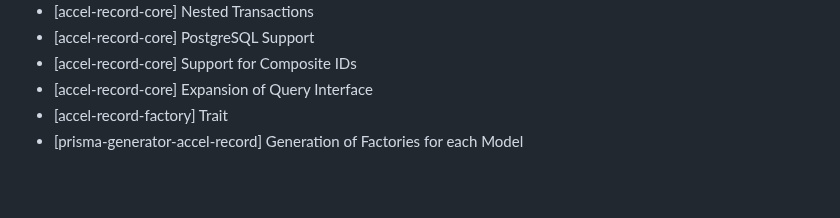
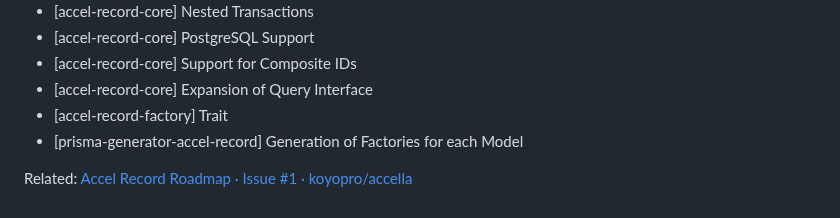
Before and after one commit to koyopro/accella, a Markdown page: packages/accel-record/README.md, the part around the change. Rendered like a GitHub page; blank space fills up the shorter version.

Commit message:
link to Roadmap Issue

```diff
--- a/packages/accel-record/README.md
+++ b/packages/accel-record/README.md
@@ -724,3 +724,5 @@ console.log(rows); // => [{ name: "John" }, { name: "Alice" }]
 - [accel-record-core] Expansion of Query Interface
 - [accel-record-factory] Trait
 - [prisma-generator-accel-record] Generation of Factories for each Model
+
+Related: [Accel Record Roadmap · Issue #1 · koyopro/accella](https://github.com/koyopro/accella/issues/1)
```
Also changed, not shown: packages/accel-record/README_ja.md (+2 -0 lines).
